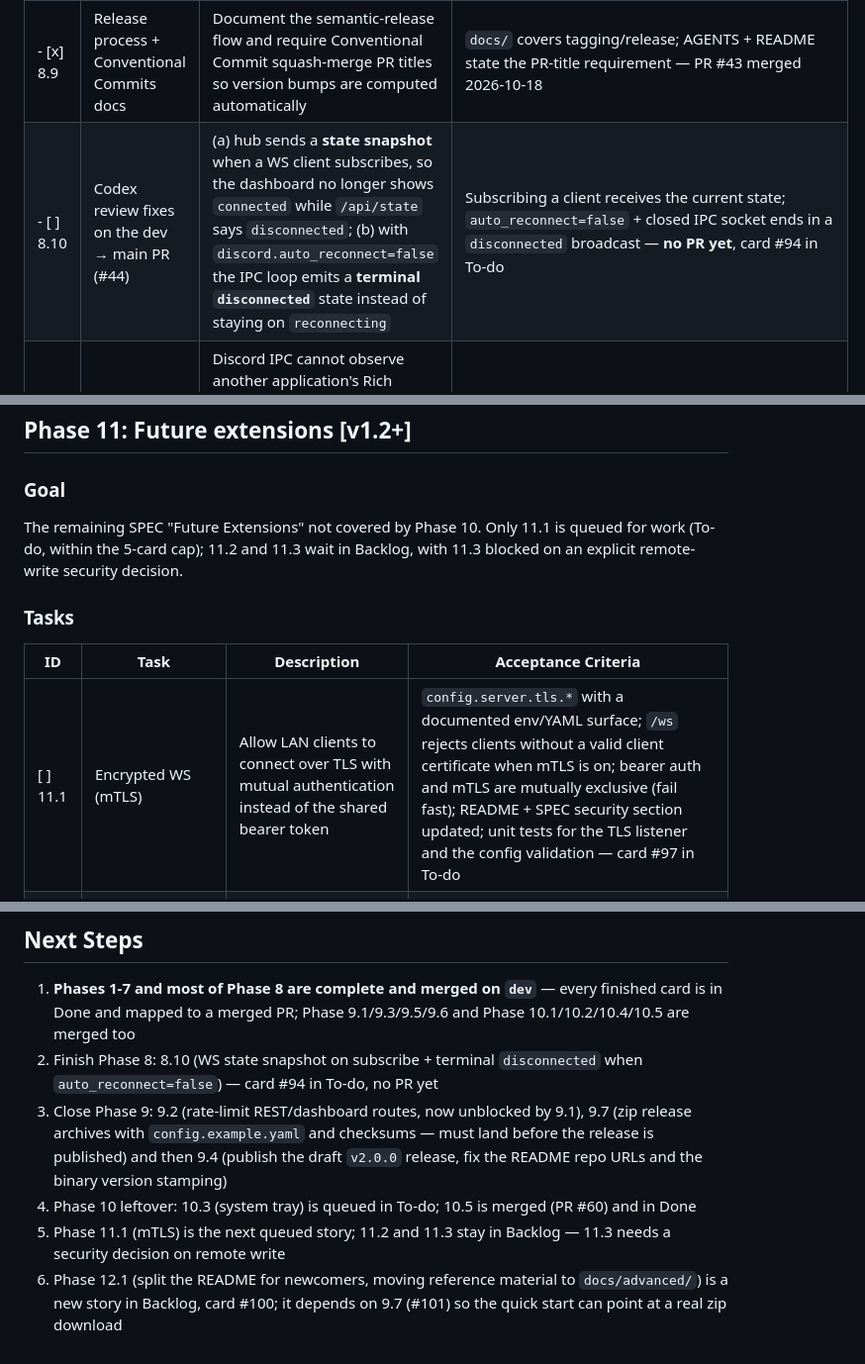
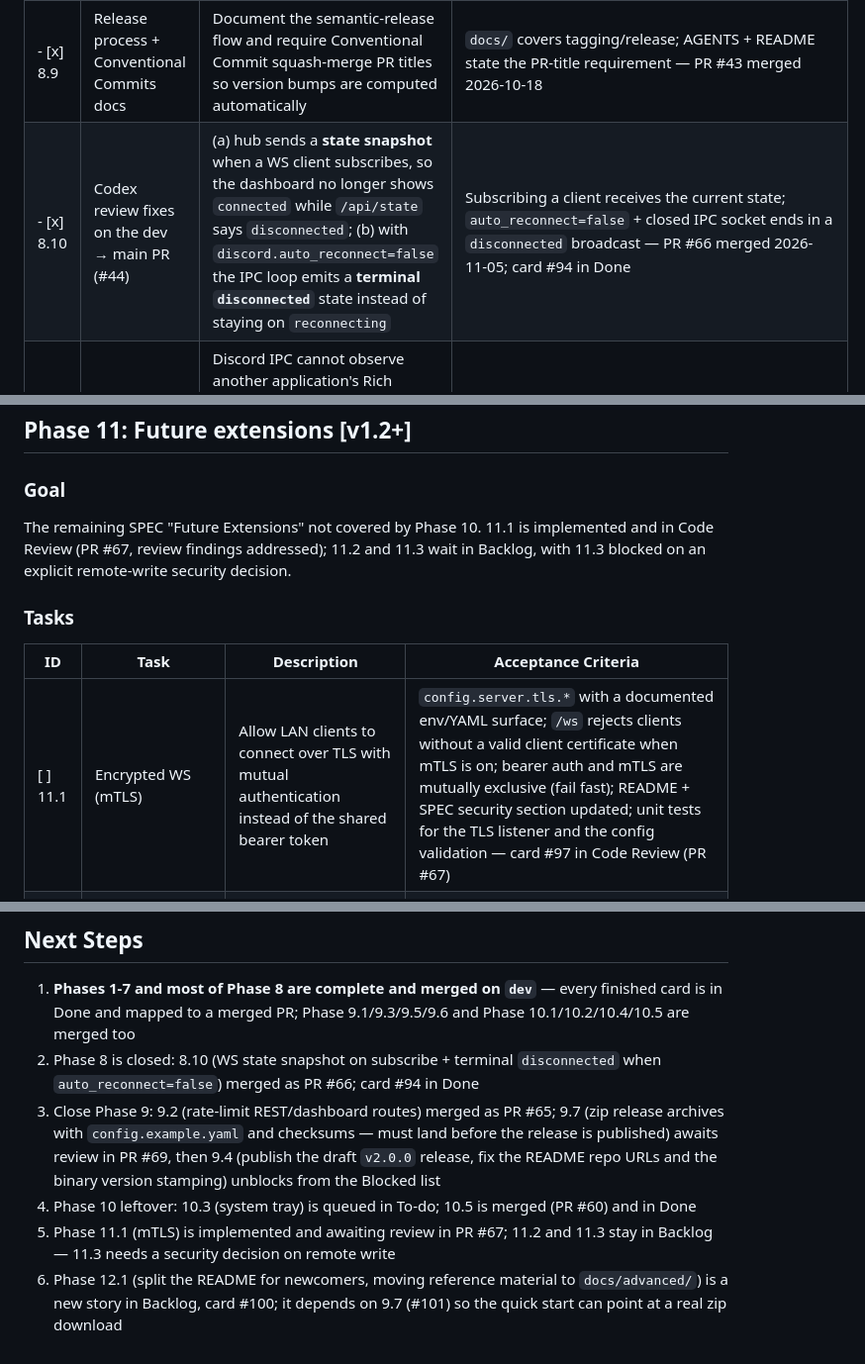
Before and after one commit to dipievil/discord-proxy-rpc, a Markdown page: docs/implementation/PLAN.md, 3 parts joined by grey strips. Shown at 99% size. GitHub-like rendering.

Commit message:
docs(plan): tick 8.10 and 9.2 after their merges, move 9.7/11.1 to review

```diff
--- a/docs/implementation/PLAN.md
+++ b/docs/implementation/PLAN.md
@@ -184,7 +184,7 @@ Fix defects found after integration review and harden the CI pipeline.
 | - [x] 8.7 | CI hygiene | Remove redundant gcc install steps, add concurrency cancellation for superseded runs | No redundant steps; in-flight runs cancelled on rapid pushes — PR #52 merged |
 | - [x] 8.8 | Fix e2e broken-start detection | `scripts/e2e.sh` must fail when the binary does not start (port occupied / early exit) | `e2e.sh` exits non-zero on a broken start and CI verifies it (merged via #40 and #48) |
 | - [x] 8.9 | Release process + Conventional Commits docs | Document the semantic-release flow and require Conventional Commit squash-merge PR titles so version bumps are computed automatically | `docs/` covers tagging/release; AGENTS + README state the PR-title requirement — PR #43 merged 2026-10-18 |
-| - [ ] 8.10 | Codex review fixes on the dev → main PR (#44) | (a) hub sends a **state snapshot** when a WS client subscribes, so the dashboard no longer shows `connected` while `/api/state` says `disconnected`; (b) with `discord.auto_reconnect=false` the IPC loop emits a **terminal `disconnected`** state instead of staying on `reconnecting` | Subscribing a client receives the current state; `auto_reconnect=false` + closed IPC socket ends in a `disconnected` broadcast — **no PR yet**, card #94 in To-do |
+| - [x] 8.10 | Codex review fixes on the dev → main PR (#44) | (a) hub sends a **state snapshot** when a WS client subscribes, so the dashboard no longer shows `connected` while `/api/state` says `disconnected`; (b) with `discord.auto_reconnect=false` the IPC loop emits a **terminal `disconnected`** state instead of staying on `reconnecting` | Subscribing a client receives the current state; `auto_reconnect=false` + closed IPC socket ends in a `disconnected` broadcast — PR #66 merged 2026-11-05; card #94 in Done |
 | - [x] 8.11 | Activity-feed contract (Codex P1 on #44) | Discord IPC cannot observe another application's Rich Presence, so the presence contract must say so: add an explicit `source: "none"` state to `/api/presence`, WS `presence`/`current` and the dashboard, and ship `cmd/ipc-capture` to prove the limitation on a host | Snapshots carry `{"source":"none\|ipc","activity":Activity\|null}`; an empty feed is never indistinguishable from "no source"; SPEC/README/AGENTS revised; unit tests green |
 
 > Note: the GitHub Actions CI task was renumbered from Phase 8 to **1.12** and lives in Phase 1 (card in Done).
@@ -240,13 +240,13 @@ Delivered as `examples/consumer/` (CLI), not a full SDK library — the smallest
 ## Phase 11: Future extensions [v1.2+]
 
 ### Goal
-The remaining SPEC "Future Extensions" not covered by Phase 10. Only 11.1 is queued for work (To-do, within the 5-card cap); 11.2 and 11.3 wait in Backlog, with 11.3 blocked on an explicit remote-write security decision.
+The remaining SPEC "Future Extensions" not covered by Phase 10. 11.1 is implemented and in Code Review (PR #67, review findings addressed); 11.2 and 11.3 wait in Backlog, with 11.3 blocked on an explicit remote-write security decision.
 
 ### Tasks
 
 | ID | Task | Description | Acceptance Criteria |
 |----|------|-------------|---------------------|
-| [ ] 11.1 | Encrypted WS (mTLS) | Allow LAN clients to connect over TLS with mutual authentication instead of the shared bearer token | `config.server.tls.*` with a documented env/YAML surface; `/ws` rejects clients without a valid client certificate when mTLS is on; bearer auth and mTLS are mutually exclusive (fail fast); README + SPEC security section updated; unit tests for the TLS listener and the config validation — card #97 in To-do |
+| [ ] 11.1 | Encrypted WS (mTLS) | Allow LAN clients to connect over TLS with mutual authentication instead of the shared bearer token | `config.server.tls.*` with a documented env/YAML surface; `/ws` rejects clients without a valid client certificate when mTLS is on; bearer auth and mTLS are mutually exclusive (fail fast); README + SPEC security section updated; unit tests for the TLS listener and the config validation — card #97 in Code Review (PR #67) |
 | [ ] 11.2 | Multiple Discord accounts | Track several `discord-ipc-*` sockets (one per logged-in account) and expose the per-account presence | Presence/state carries the account identity so `/api/presence`, WS `presence`/`current` and the dashboard never mix accounts; the dashboard shows one panel per account; unit tests for multi-socket connect/reconnect — card #98 in Backlog |
 | [ ] 11.3 | Write support (remote `SET_ACTIVITY`) | Expose `SET_ACTIVITY` behind an explicit opt-in flag and per-device auth, turning the proxy from read-only into remote-write | New WS/API message and error codes defined; SPEC security posture revised (it is "read-only" today) with the new remote-write surface in the threat model; e2e coverage — card #99 in Backlog, largest/riskiest item, needs a security decision first |
 
@@ -336,8 +336,8 @@ Phase 1 (Foundation)
 ## Next Steps
 
 1. **Phases 1-7 and most of Phase 8 are complete and merged on `dev`** — every finished card is in Done and mapped to a merged PR; Phase 9.1/9.3/9.5/9.6 and Phase 10.1/10.2/10.4/10.5 are merged too
-2. Finish Phase 8: 8.10 (WS state snapshot on subscribe + terminal `disconnected` when `auto_reconnect=false`) — card #94 in To-do, no PR yet
-3. Close Phase 9: 9.2 (rate-limit REST/dashboard routes, now unblocked by 9.1), 9.7 (zip release archives with `config.example.yaml` and checksums — must land before the release is published) and then 9.4 (publish the draft `v2.0.0` release, fix the README repo URLs and the binary version stamping)
+2. Phase 8 is closed: 8.10 (WS state snapshot on subscribe + terminal `disconnected` when `auto_reconnect=false`) merged as PR #66; card #94 in Done
+3. Close Phase 9: 9.2 (rate-limit REST/dashboard routes) merged as PR #65; 9.7 (zip release archives with `config.example.yaml` and checksums — must land before the release is published) awaits review in PR #69, then 9.4 (publish the draft `v2.0.0` release, fix the README repo URLs and the binary version stamping) unblocks from the Blocked list
 4. Phase 10 leftover: 10.3 (system tray) is queued in To-do; 10.5 is merged (PR #60) and in Done
-5. Phase 11.1 (mTLS) is the next queued story; 11.2 and 11.3 stay in Backlog — 11.3 needs a security decision on remote write
+5. Phase 11.1 (mTLS) is implemented and awaiting review in PR #67; 11.2 and 11.3 stay in Backlog — 11.3 needs a security decision on remote write
 6. Phase 12.1 (split the README for newcomers, moving reference material to `docs/advanced/`) is a new story in Backlog, card #100; it depends on 9.7 (#101) so the quick start can point at a real zip download
```
Also changed, not shown: other parts of docs/implementation/PLAN.md (+2 -2 lines).
